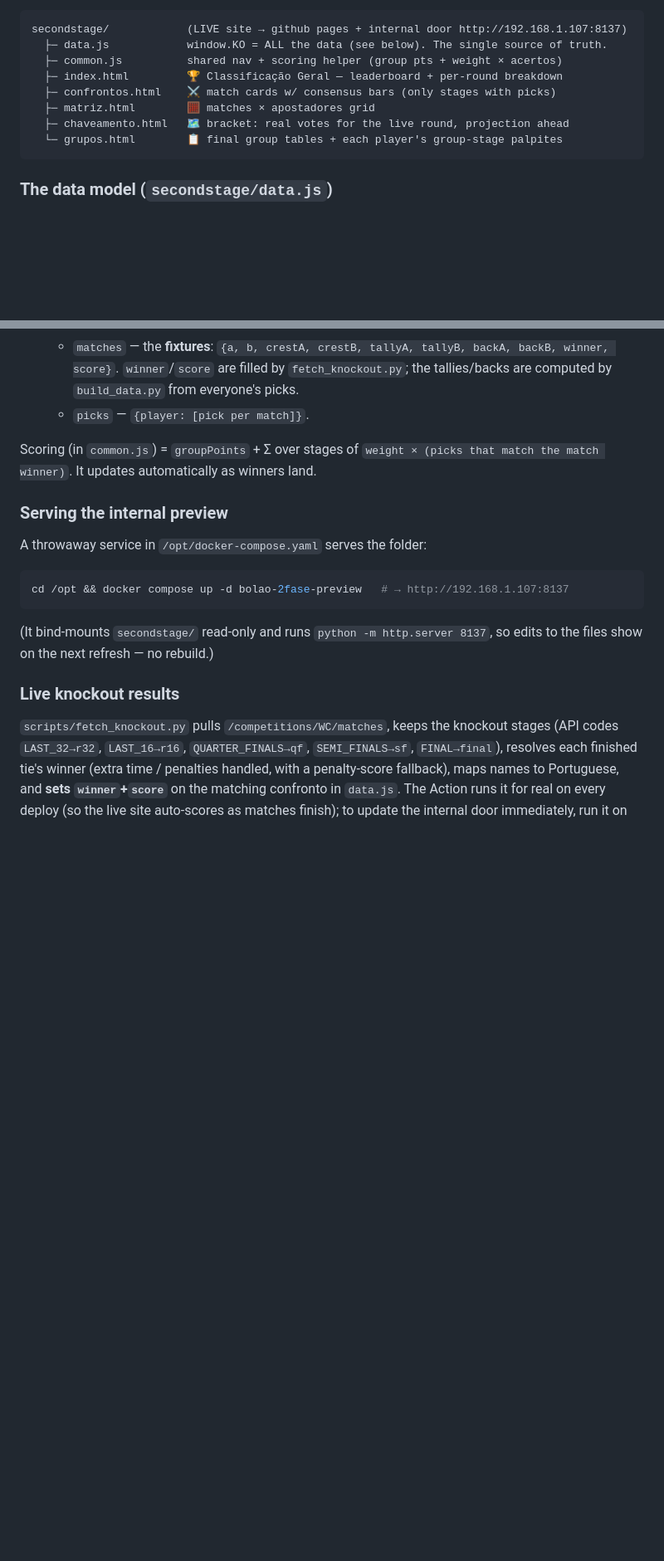
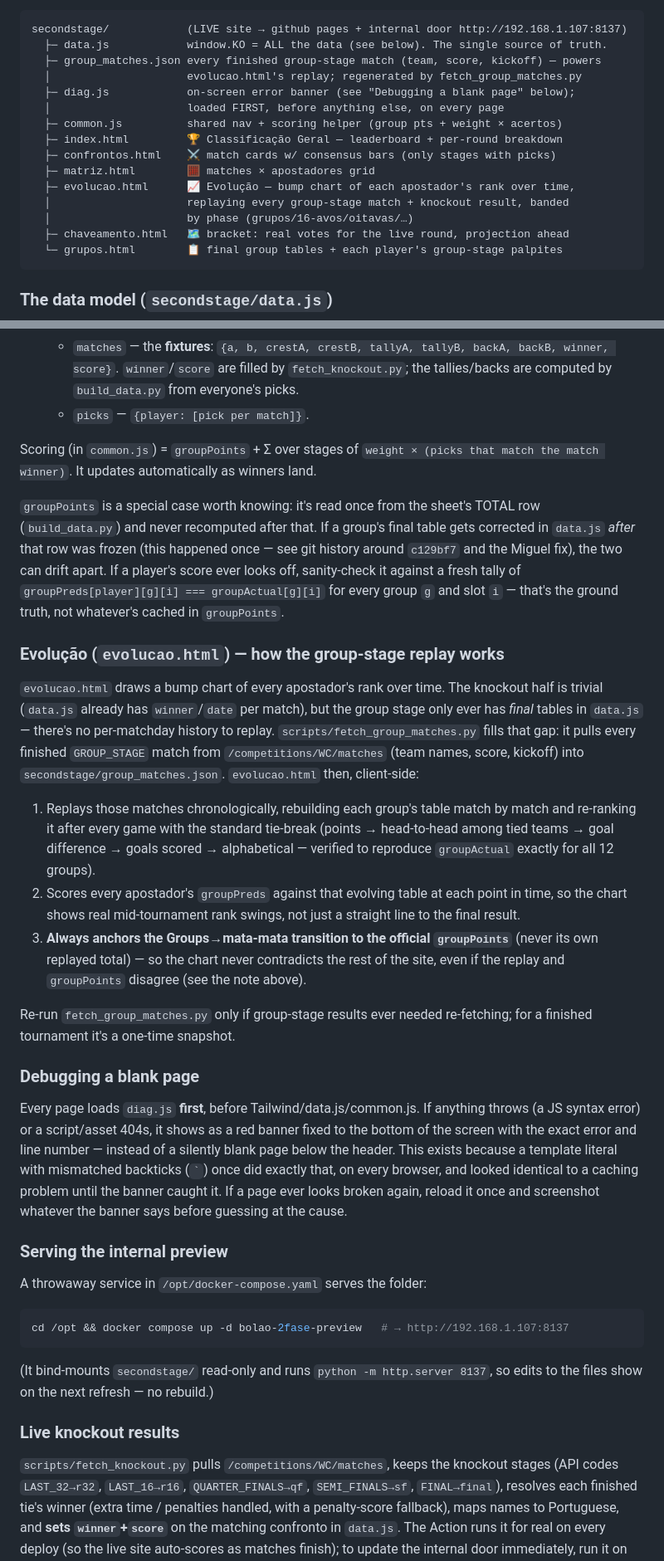
Before and after one commit to lvolcov/bolao-da-copa, a Markdown page: README.md, 2 parts joined by grey strips. Shown at 83% size. Rendered like a GitHub page; blank space fills up the shorter version.

````diff
--- a/README.md
+++ b/README.md
@@ -99,10 +99,17 @@ on the home server's internal door for staging.
 ```
 secondstage/            (LIVE site → github pages + internal door http://192.168.1.107:8137)
   ├─ data.js            window.KO = ALL the data (see below). The single source of truth.
+  ├─ group_matches.json every finished group-stage match (team, score, kickoff) — powers
+  │                     evolucao.html's replay; regenerated by fetch_group_matches.py
+  ├─ diag.js            on-screen error banner (see "Debugging a blank page" below);
+  │                     loaded FIRST, before anything else, on every page
   ├─ common.js          shared nav + scoring helper (group pts + weight × acertos)
   ├─ index.html         🏆 Classificação Geral — leaderboard + per-round breakdown
   ├─ confrontos.html    ⚔️ match cards w/ consensus bars (only stages with picks)
   ├─ matriz.html        🧮 matches × apostadores grid
+  ├─ evolucao.html      📈 Evolução — bump chart of each apostador's rank over time,
+  │                     replaying every group-stage match + knockout result, banded
+  │                     by phase (grupos/16-avos/oitavas/…)
   ├─ chaveamento.html   🗺️ bracket: real votes for the live round, projection ahead
   └─ grupos.html        📋 final group tables + each player's group-stage palpites
 ```
@@ -128,6 +135,48 @@ One object, `window.KO`, holds everything:
 
 Scoring (in `common.js`) = `groupPoints` + Σ over stages of `weight × (picks that
 match the match winner)`. It updates automatically as winners land.
+
+`groupPoints` is a special case worth knowing: it's read once from the sheet's
+TOTAL row (`build_data.py`) and never recomputed after that. If a group's final
+table gets corrected in `data.js` *after* that row was frozen (this happened once —
+see git history around `c129bf7` and the Miguel fix), the two can drift apart. If a
+player's score ever looks off, sanity-check it against a fresh tally of
+`groupPreds[player][g][i] === groupActual[g][i]` for every group `g` and slot `i` —
+that's the ground truth, not whatever's cached in `groupPoints`.
+
+### Evolução (`evolucao.html`) — how the group-stage replay works
+
+`evolucao.html` draws a bump chart of every apostador's rank over time. The
+knockout half is trivial (`data.js` already has `winner`/`date` per match), but
+the group stage only ever has *final* tables in `data.js` — there's no per-matchday
+history to replay. `scripts/fetch_group_matches.py` fills that gap: it pulls every
+finished `GROUP_STAGE` match from `/competitions/WC/matches` (team names, score,
+kickoff) into `secondstage/group_matches.json`. `evolucao.html` then, client-side:
+
+1. Replays those matches chronologically, rebuilding each group's table match by
+   match and re-ranking it after every game with the standard tie-break (points →
+   head-to-head among tied teams → goal difference → goals scored → alphabetical —
+   verified to reproduce `groupActual` exactly for all 12 groups).
+2. Scores every apostador's `groupPreds` against that evolving table at each point
+   in time, so the chart shows real mid-tournament rank swings, not just a straight
+   line to the final result.
+3. **Always anchors the Groups→mata-mata transition to the official `groupPoints`**
+   (never its own replayed total) — so the chart never contradicts the rest of the
+   site, even if the replay and `groupPoints` disagree (see the note above).
+
+Re-run `fetch_group_matches.py` only if group-stage results ever needed
+re-fetching; for a finished tournament it's a one-time snapshot.
+
+### Debugging a blank page
+
+Every page loads `diag.js` **first**, before Tailwind/data.js/common.js. If
+anything throws (a JS syntax error) or a script/asset 404s, it shows as a red
+banner fixed to the bottom of the screen with the exact error and line number —
+instead of a silently blank page below the header. This exists because a template
+literal with mismatched backticks (`` ` ``) once did exactly that, on every browser,
+and looked identical to a caching problem until the banner caught it. If a page
+ever looks broken again, reload it once and screenshot whatever the banner says
+before guessing at the cause.
 
 ### Serving the internal preview
 
````
Also changed, not shown: other parts of README.md (+41 -2 lines).
